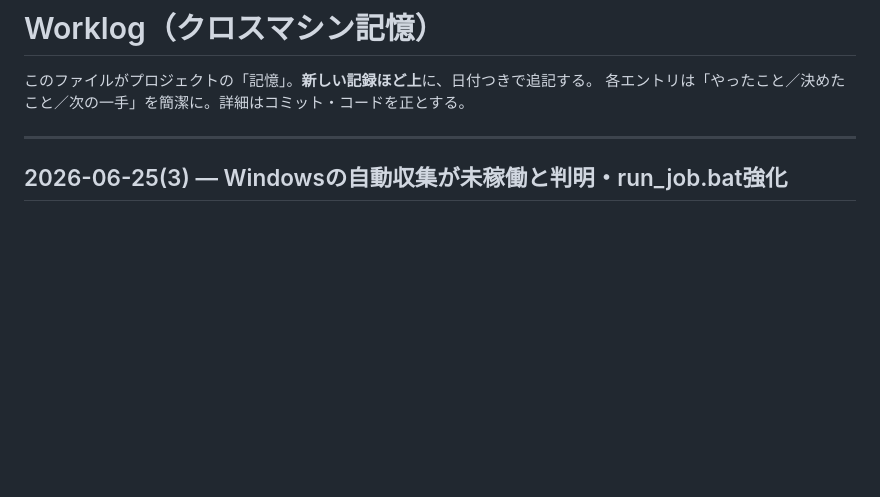
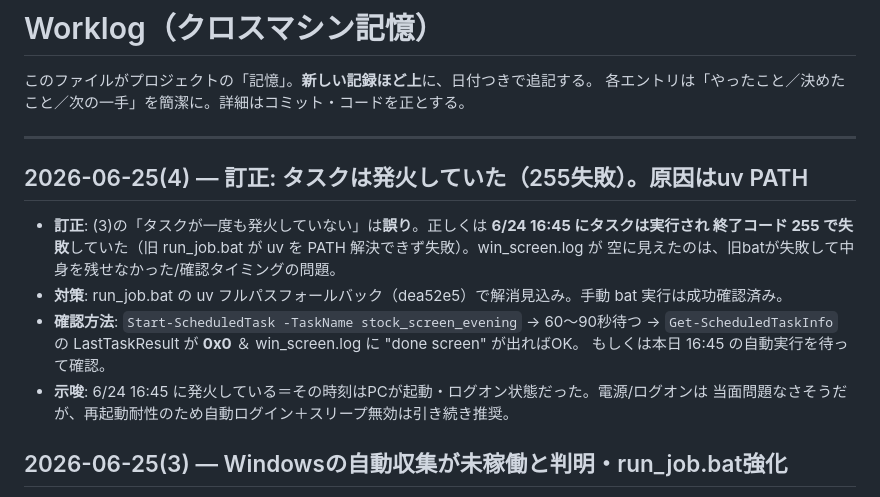
Before and after one commit to ikn87486/private, a Markdown page: docs/worklog.md, the part around the change. GitHub-like rendering; blank space fills up the shorter version.

Commit message:
worklog訂正: タスクは発火していた(255失敗)。原因はuv PATH
Co-Authored-By: Claude Opus 4.8 <noreply@anthropic.com>

```diff
--- a/docs/worklog.md
+++ b/docs/worklog.md
@@ -4,6 +4,17 @@
 各エントリは「やったこと／決めたこと／次の一手」を簡潔に。詳細はコミット・コードを正とする。
 
 ---
+
+## 2026-06-25(4) — 訂正: タスクは発火していた（255失敗）。原因はuv PATH
+- **訂正**: (3)の「タスクが一度も発火していない」は**誤り**。正しくは **6/24 16:45 にタスクは実行され
+  終了コード 255 で失敗**していた（旧 run_job.bat が uv を PATH 解決できず失敗）。win_screen.log が
+  空に見えたのは、旧batが失敗して中身を残せなかった/確認タイミングの問題。
+- **対策**: run_job.bat の uv フルパスフォールバック（dea52e5）で解消見込み。手動 bat 実行は成功確認済み。
+- **確認方法**: `Start-ScheduledTask -TaskName stock_screen_evening` → 60〜90秒待つ →
+  `Get-ScheduledTaskInfo` の LastTaskResult が **0x0** ＆ win_screen.log に "done screen" が出ればOK。
+  もしくは本日 16:45 の自動実行を待って確認。
+- **示唆**: 6/24 16:45 に発火している＝その時刻はPCが起動・ログオン状態だった。電源/ログオンは
+  当面問題なさそうだが、再起動耐性のため自動ログイン＋スリープ無効は引き続き推奨。
 
 ## 2026-06-25(3) — Windowsの自動収集が未稼働と判明・run_job.bat強化
 - **わかったこと**: 研究室PCで `logs\win_screen.log` が存在しない＝`run_job.bat` が一度も実行されていない
```
